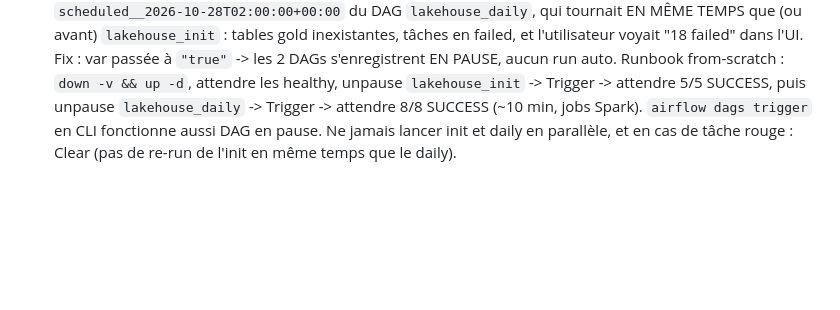
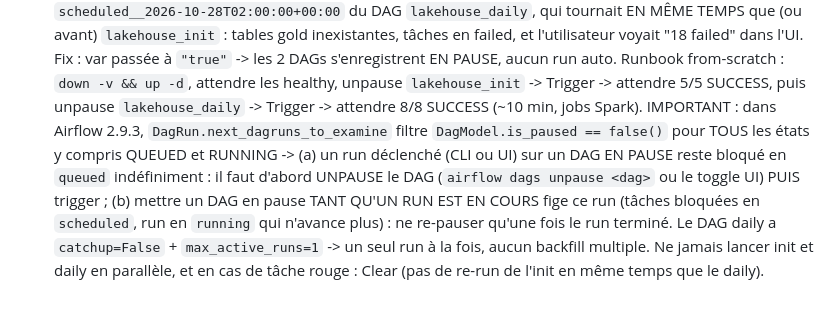
Before and after one commit to tonyfgs/Livrable2_CloudHealthcareUnit, a Markdown page: NOTE_INTERNE.md, the part around the change. GitHub-like rendering; blank space fills up the shorter version.

Commit message:
v7: doc runbook from-scratch finalise (unpause avant trigger, ne jamais pauser un run en cours, catchup=False + max_active_runs=1) - test from scratch reussi: init 5/5 + daily 8/8, volumes Trino conformes

```diff
--- a/NOTE_INTERNE.md
+++ b/NOTE_INTERNE.md
@@ -445,6 +445,14 @@ docker exec chu-trino trino --server http://localhost:8080 --catalog hive --sche
     auto. Runbook from-scratch : `down -v && up -d`, attendre les healthy, unpause
     `lakehouse_init` -> Trigger -> attendre 5/5 SUCCESS, puis unpause
     `lakehouse_daily` -> Trigger -> attendre 8/8 SUCCESS (~10 min, jobs Spark).
-    `airflow dags trigger` en CLI fonctionne aussi DAG en pause. Ne jamais
-    lancer init et daily en parallèle, et en cas de tâche rouge : Clear (pas de
-    re-run de l'init en même temps que le daily).
+    IMPORTANT : dans Airflow 2.9.3, `DagRun.next_dagruns_to_examine` filtre
+    `DagModel.is_paused == false()` pour TOUS les états y compris QUEUED et
+    RUNNING -> (a) un run déclenché (CLI ou UI) sur un DAG EN PAUSE reste
+    bloqué en `queued` indéfiniment : il faut d'abord UNPAUSE le DAG
+    (`airflow dags unpause <dag>` ou le toggle UI) PUIS trigger ; (b) mettre
+    un DAG en pause TANT QU'UN RUN EST EN COURS fige ce run (tâches bloquées
+    en `scheduled`, run en `running` qui n'avance plus) : ne re-pauser qu'une
+    fois le run terminé. Le DAG daily a `catchup=False` + `max_active_runs=1`
+    -> un seul run à la fois, aucun backfill multiple. Ne jamais lancer init
+    et daily en parallèle, et en cas de tâche rouge : Clear (pas de re-run de
+    l'init en même temps que le daily).
```
Also changed, not shown: livrable2.md (+6 -1 lines).
